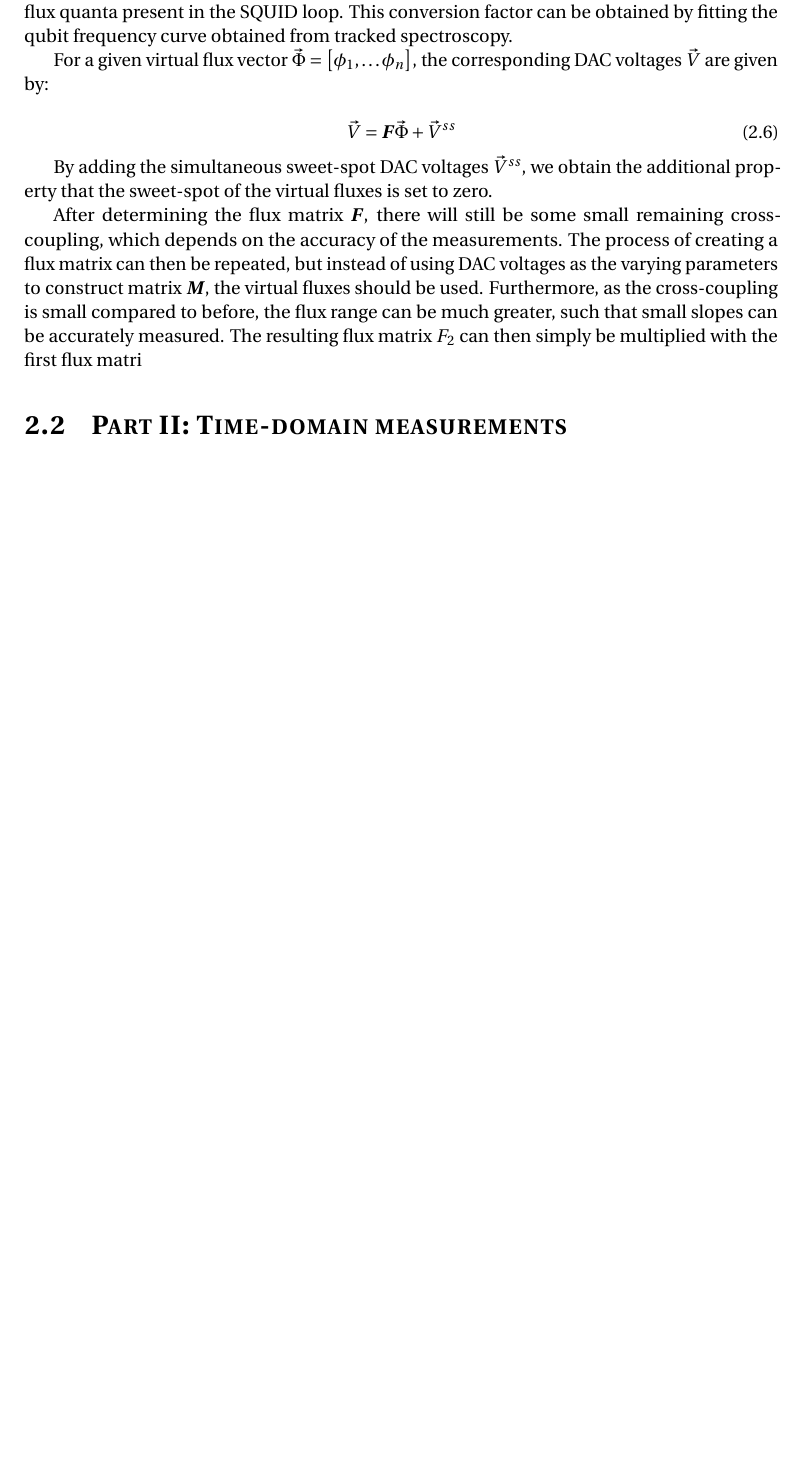
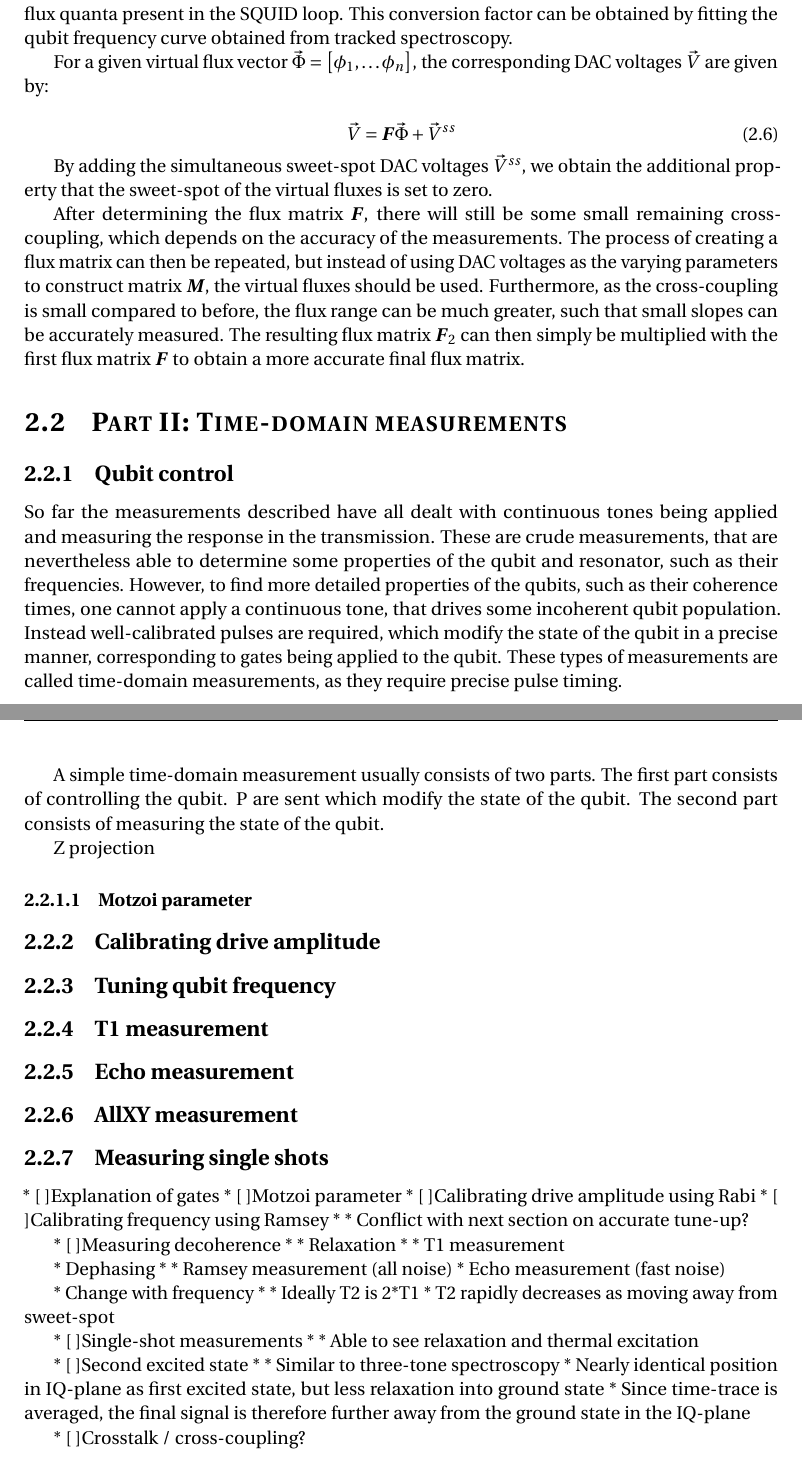
Before and after one commit to nulinspiratie/Master-Thesis, a LaTeX thesis (Thesis/thesis.tex): part of page 21 of 27 before the commit and two parts of pages 21 and 22 of 28 after it, the two joined at a grey line, cut so that both start at the same text, the shorter picture padded with empty space. Compiled offline with pdfLaTeX.

Commit message:
Started working on time-domain

```diff
--- a/Thesis/thesis.tex
+++ b/Thesis/thesis.tex
@@ -457,7 +457,7 @@ Dr.~Alessandro Bruno
 
         By adding the simultaneous sweet-spot DAC voltages $\vec{V}^{ss}$, we obtain the additional property that the sweet-spot of the virtual fluxes is set to zero.
 
-        After determining the flux matrix $\boldsymbol{F}$, there will still be some small remaining cross-coupling, which depends on the accuracy of the measurements. The process of creating a flux matrix can then be repeated, but instead of using DAC voltages as the varying parameters to construct matrix $\boldsymbol{M}$, the virtual fluxes should be used. Furthermore, as the cross-coupling is small compared to before, the flux range can be much greater, such that small slopes can be accurately measured. The resulting flux matrix $F_2$ can then simply be multiplied with the first flux matri
+        After determining the flux matrix $\boldsymbol{F}$, there will still be some small remaining cross-coupling, which depends on the accuracy of the measurements. The process of creating a flux matrix can then be repeated, but instead of using DAC voltages as the varying parameters to construct matrix $\boldsymbol{M}$, the virtual fluxes should be used. Furthermore, as the cross-coupling is small compared to before, the flux range can be much greater, such that small slopes can be accurately measured. The resulting flux matrix $\boldsymbol{F}_2$ can then simply be multiplied with the first flux matrix $\boldsymbol{F}$ to obtain a more accurate final flux matrix.
 
 
 
@@ -465,10 +465,64 @@ Dr.~Alessandro Bruno
 
 
     \section{Part II: Time-domain measurements}
+      \subsection{Qubit control}
+        So far the measurements described have all dealt with continuous tones being applied and measuring the response in the transmission. These are crude measurements, that are nevertheless able to determine some properties of the qubit and resonator, such as their frequencies. However, to find more detailed properties of the qubits, such as their coherence times, one cannot apply a continuous tone, that drives some incoherent qubit population. Instead well-calibrated pulses are required, which modify the state of the qubit in a precise manner, corresponding to gates being applied to the qubit. These types of measurements are called time-domain measurements, as they require precise pulse timing.
+
+        A simple time-domain measurement usually consists of two parts. The first part consists of controlling the qubit. P are sent which modify the state of the qubit. The second part consists of measuring the state of the qubit.
+
+        Z projection
 
 
 
 
+
+
+        \subsubsection{Motzoi parameter}
+      \subsection{Calibrating drive amplitude}
+      \subsection{Tuning qubit frequency}
+      \subsection{T1 measurement}
+      \subsection{Echo measurement}
+      \subsection{AllXY measurement}
+      \subsection{Measuring single shots}
+
+
+
+
+  * [ ]Explanation of gates
+  * [ ]Motzoi parameter
+  * [ ]Calibrating drive amplitude using Rabi
+  * [ ]Calibrating frequency using Ramsey
+  *
+    * Conflict with next section on accurate tune-up?
+
+  * [ ]Measuring decoherence
+  *
+    * Relaxation
+    *
+      * T1 measurement
+
+    * Dephasing
+    *
+      * Ramsey measurement (all noise)
+      * Echo measurement (fast noise)
+
+    * Change with frequency
+    *
+      * Ideally T2 is 2*T1
+      * T2 rapidly decreases as moving away from sweet-spot
+
+
+  * [ ]Single-shot measurements
+  *
+    * Able to see relaxation and thermal excitation
+
+  * [ ]Second excited state
+  *
+    * Similar to three-tone spectroscopy
+    * Nearly identical position in IQ-plane as first excited state, but less relaxation into ground state
+    * Since time-trace is averaged, the final signal is therefore further away from the ground state in the IQ-plane
+
+  * [ ]Crosstalk / cross-coupling?
 
 
 
```
Also changed, not shown: Thesis/thesis.pdf, 5 other files.
